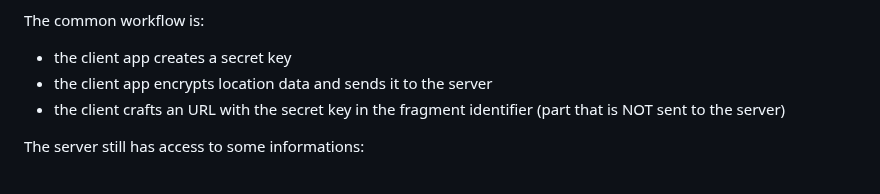
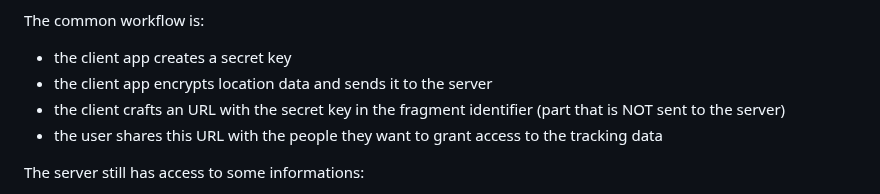
Before and after one commit to dkm/last-location, a Markdown page: README.md, the part around the change. Rendered like a GitHub page.

Commit message:
minor: adjust README for workflow

```diff
--- a/README.md
+++ b/README.md
@@ -57,6 +57,7 @@ The common workflow is:
 - the client app creates a secret key
 - the client app encrypts location data and sends it to the server
 - the client crafts an URL with the secret key in the fragment identifier (part that is NOT sent to the server)
+- the user shares this URL with the people they want to grant access to the tracking data
 
 The server still has access to some informations:
 - the server stores a server-side timestamp along with every encrypted data
```
